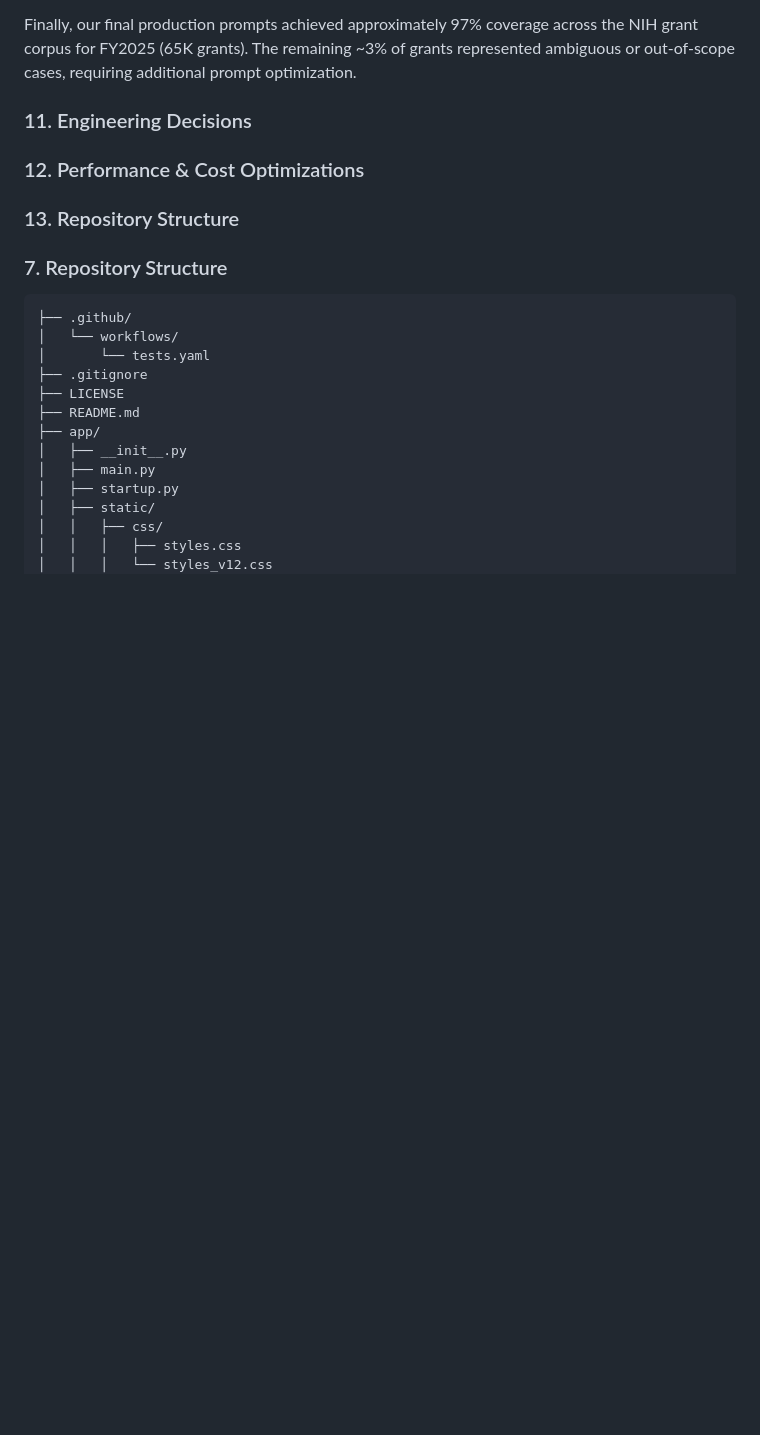
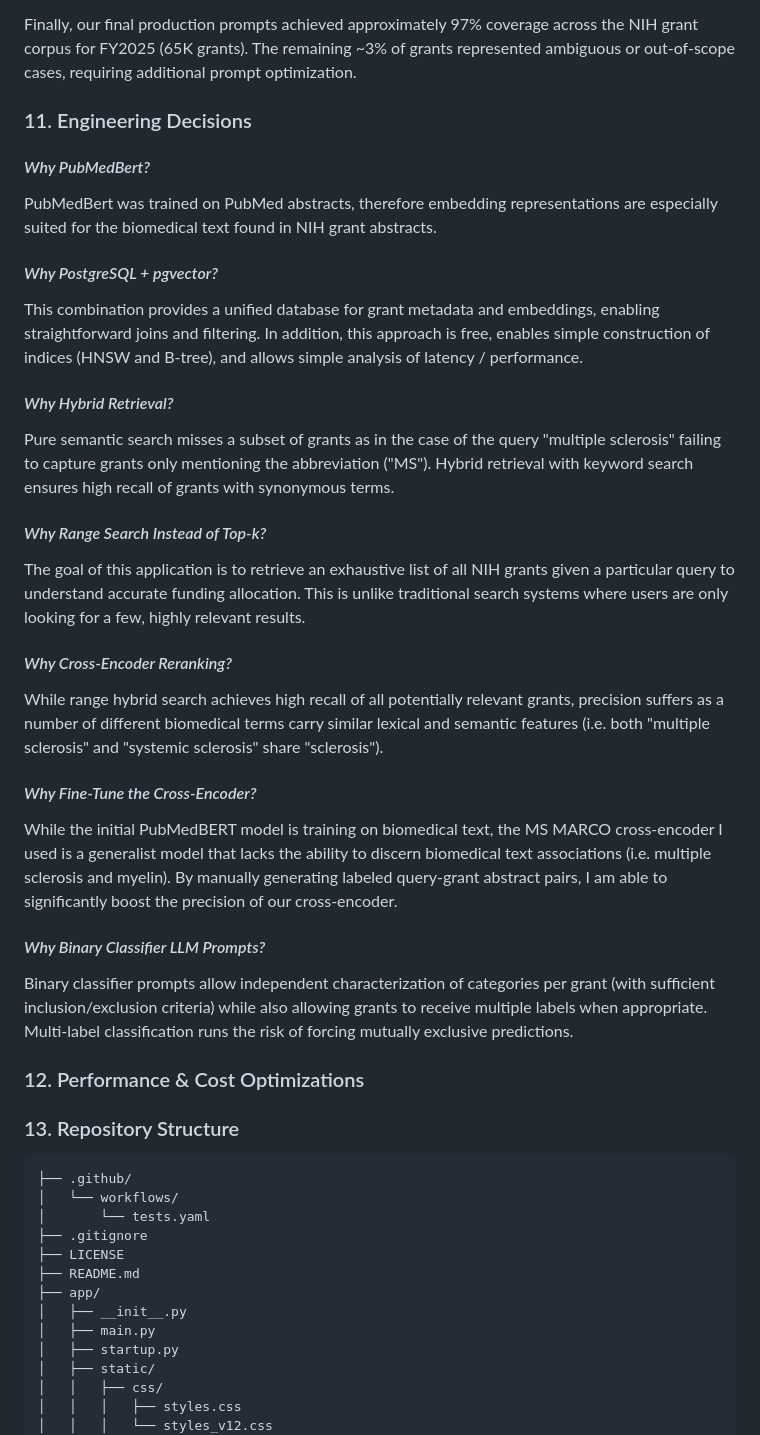
Before and after one commit to pradeepbugga/NIH_Portfolio_Analytics, a Markdown page: README.md, the part around the change. GitHub-like rendering; blank space fills up the shorter version.

````diff
--- a/README.md
+++ b/README.md
@@ -222,12 +222,37 @@ Finally, our final production prompts achieved approximately 97% coverage across
 
 ### 11. Engineering Decisions
 
+#### *Why PubMedBert?*
+
+  PubMedBert was trained on PubMed abstracts, therefore embedding representations are especially suited for the biomedical text found in NIH grant abstracts.
+
+#### *Why PostgreSQL + pgvector?*
+
+  This combination provides a unified database for grant metadata and embeddings, enabling straightforward joins and filtering.  In addition, this approach is free, enables simple construction of indices (HNSW and B-tree), and allows simple analysis of latency / performance.
+
+#### *Why Hybrid Retrieval?*
+
+  Pure semantic search misses a subset of grants as in the case of the query "multiple sclerosis" failing to capture grants only mentioning the abbreviation ("MS").  Hybrid retrieval with keyword search ensures high recall of grants with synonymous terms.
+
+#### *Why Range Search Instead of Top-k?*
+
+  The goal of this application is to retrieve an exhaustive list of all NIH grants given a particular query to understand accurate funding allocation.  This is unlike traditional search systems where users are only looking for a few, highly relevant results.
+
+#### *Why Cross-Encoder Reranking?*
+
+  While range hybrid search achieves high recall of all potentially relevant grants, precision suffers as a number of different biomedical terms carry similar lexical and semantic features (i.e. both "multiple sclerosis" and "systemic sclerosis" share "sclerosis").
+
+#### *Why Fine-Tune the Cross-Encoder?*
+
+  While the initial PubMedBERT model is training on biomedical text, the MS MARCO cross-encoder I used is a generalist model that lacks the ability to discern biomedical text associations (i.e. multiple sclerosis and myelin).  By manually generating labeled query-grant abstract pairs, I am able to significantly boost the precision of our cross-encoder.
+
+#### *Why Binary Classifier LLM Prompts?*
+
+  Binary classifier prompts allow independent characterization of categories per grant (with sufficient inclusion/exclusion criteria) while also allowing grants to receive multiple labels when appropriate.  Multi-label classification runs the risk of forcing mutually exclusive predictions.
+
 ### 12. Performance & Cost Optimizations
 
 ### 13. Repository Structure
-
-
-### 7. Repository Structure
 
 ```
 ├── .github/
````
